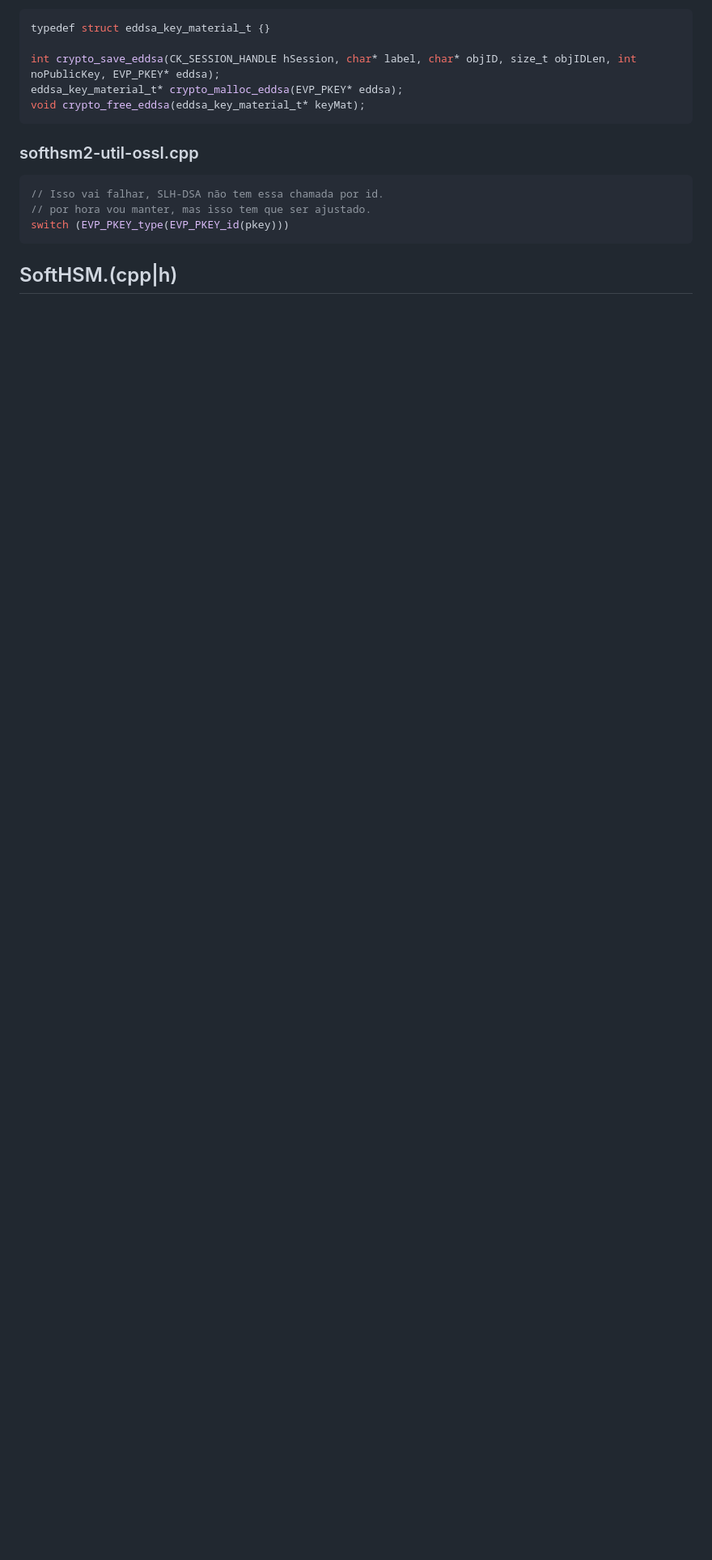
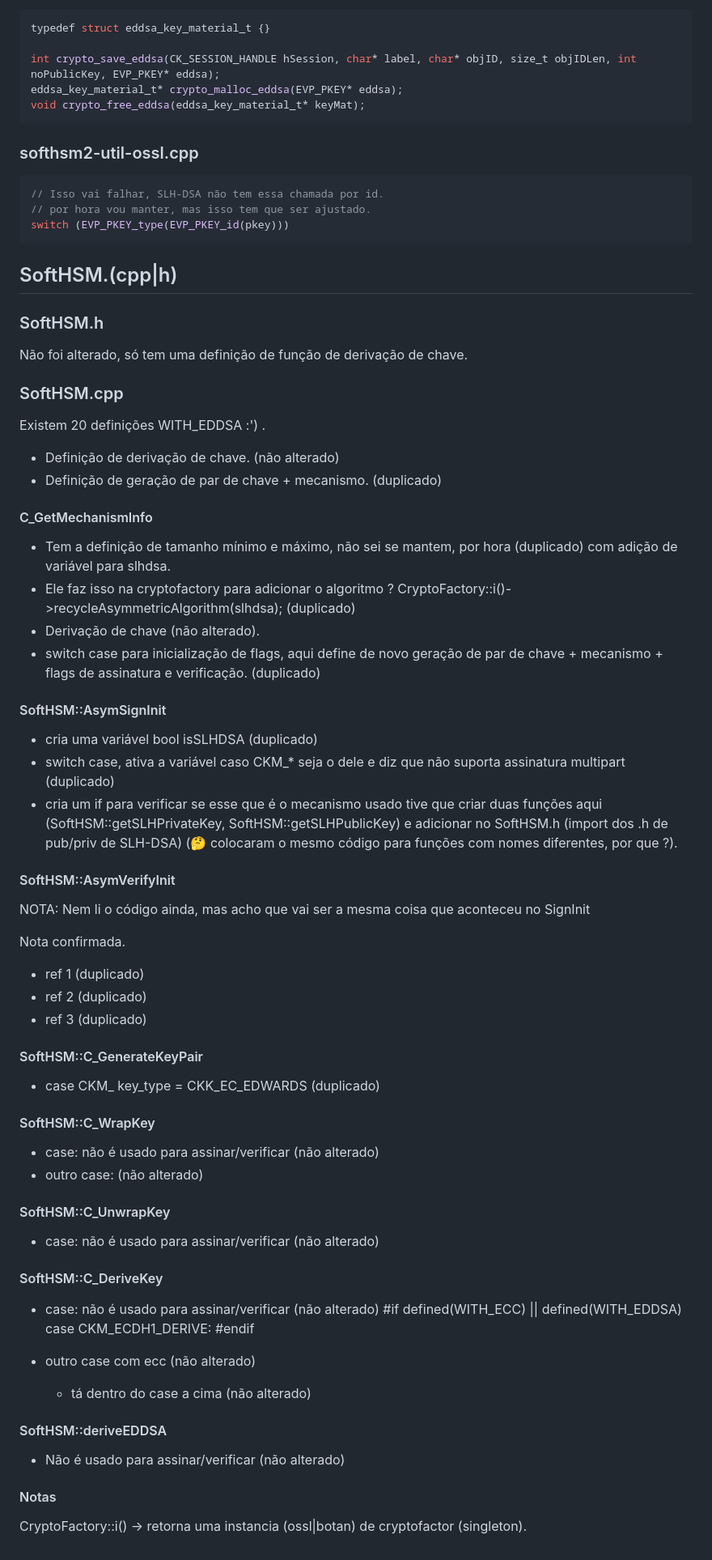
Before and after one commit to JoaoHenrique12/problem_solve, a Markdown page: tcc2/duplicate/README.md, the part around the change. Shown at 81% size. Drawn GitHub-style; blank space fills up the shorter version.

Commit message:
feat(tcc2): SoftHSM.(cpp|h)

````diff
--- a/tcc2/duplicate/README.md
+++ b/tcc2/duplicate/README.md
@@ -237,3 +237,67 @@ switch (EVP_PKEY_type(EVP_PKEY_id(pkey)))
 ```
 
 ## SoftHSM.(cpp|h)
+
+### SoftHSM.h
+
+Não foi alterado, só tem uma definição de função de derivação de chave.
+
+### SoftHSM.cpp
+
+Existem 20 definições WITH_EDDSA :') .
+
+- Definição de derivação de chave. (não alterado)
+- Definição de geração de par de chave + mecanismo. (duplicado)
+#### C_GetMechanismInfo
+- Tem a definição de tamanho mínimo e máximo, não sei se mantem, por hora (duplicado) com
+adição de variável para slhdsa.
+- Ele faz isso na cryptofactory para adicionar o algoritmo ?
+	CryptoFactory::i()->recycleAsymmetricAlgorithm(slhdsa); (duplicado)
+- Derivação de chave (não alterado).
+- switch case para inicialização de flags, aqui define de novo geração de par de chave + mecanismo +
+flags de assinatura e verificação. (duplicado)
+#### SoftHSM::AsymSignInit
+- cria uma variável bool isSLHDSA (duplicado)
+- switch case, ativa a variável caso CKM_* seja o dele e diz que não suporta assinatura multipart (duplicado)
+- cria um if para verificar se esse que é o mecanismo usado tive que criar duas funções aqui (SoftHSM::getSLHPrivateKey,
+SoftHSM::getSLHPublicKey) e adicionar no SoftHSM.h (import dos .h de pub/priv de SLH-DSA)
+(:thinking: colocaram o mesmo código para funções com nomes diferentes, por que ?).
+#### SoftHSM::AsymVerifyInit
+NOTA: Nem li o código ainda, mas acho que vai ser a mesma coisa que aconteceu no SignInit
+
+Nota confirmada.
+- ref 1 (duplicado)
+- ref 2 (duplicado)
+- ref 3 (duplicado)
+
+#### SoftHSM::C_GenerateKeyPair
+
+- case CKM_ key_type = CKK_EC_EDWARDS (duplicado)
+
+#### SoftHSM::C_WrapKey
+
+- case: não é usado para assinar/verificar (não alterado)
+- outro case: (não alterado)
+
+#### SoftHSM::C_UnwrapKey
+
+- case: não é usado para assinar/verificar (não alterado)
+
+#### SoftHSM::C_DeriveKey
+
+- case: não é usado para assinar/verificar (não alterado)
+#if defined(WITH_ECC) || defined(WITH_EDDSA)
+		case CKM_ECDH1_DERIVE:
+#endif
+
+- outro case com ecc (não alterado)
+  - tá dentro do case a cima (não alterado)
+
+#### SoftHSM::deriveEDDSA
+
+- Não é usado para assinar/verificar (não alterado)
+
+
+#### Notas
+
+CryptoFactory::i() -> retorna uma instancia (ossl|botan) de cryptofactor (singleton).
````
